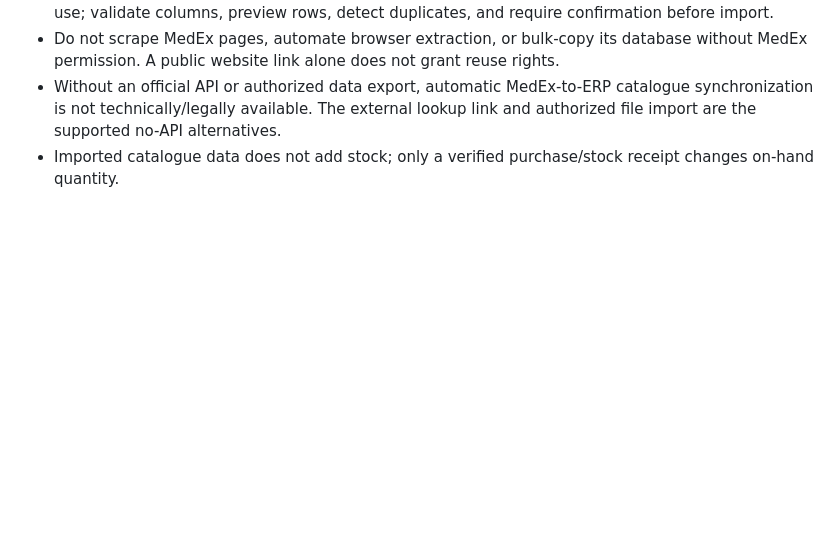
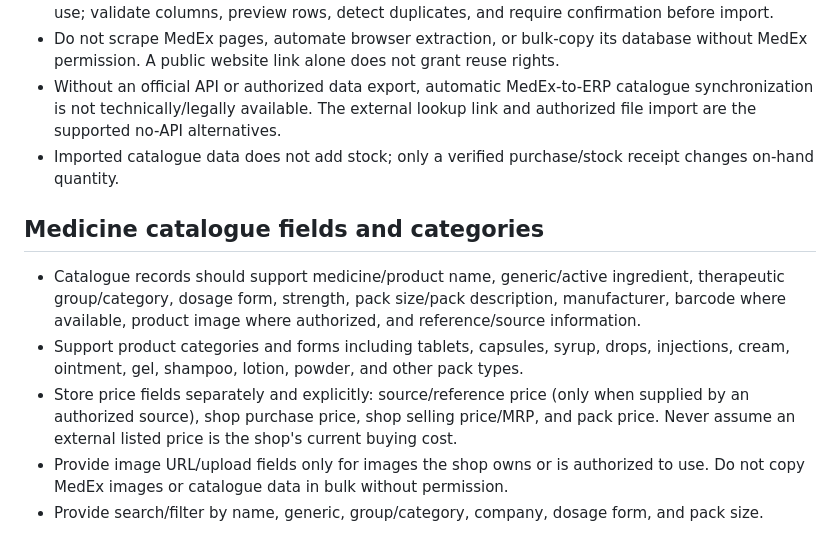
Before and after one commit to BishalMedicinePoint/Bishal-Medicin-Point, a Markdown page: docs/ERP-IMPLEMENTATION-PLAN-BN.md, the part around the change. Rendered like a GitHub page; blank space fills up the shorter version.

Commit message:
Specify medicine catalogue fields, product groups and forms

```diff
--- a/docs/ERP-IMPLEMENTATION-PLAN-BN.md
+++ b/docs/ERP-IMPLEMENTATION-PLAN-BN.md
@@ -108,3 +108,11 @@ Implement all 30 modules requested by the owner. Preserve the current public med
 - Do not scrape MedEx pages, automate browser extraction, or bulk-copy its database without MedEx permission. A public website link alone does not grant reuse rights.
 - Without an official API or authorized data export, automatic MedEx-to-ERP catalogue synchronization is not technically/legally available. The external lookup link and authorized file import are the supported no-API alternatives.
 - Imported catalogue data does not add stock; only a verified purchase/stock receipt changes on-hand quantity.
+
+## Medicine catalogue fields and categories
+
+- Catalogue records should support medicine/product name, generic/active ingredient, therapeutic group/category, dosage form, strength, pack size/pack description, manufacturer, barcode where available, product image where authorized, and reference/source information.
+- Support product categories and forms including tablets, capsules, syrup, drops, injections, cream, ointment, gel, shampoo, lotion, powder, and other pack types.
+- Store price fields separately and explicitly: source/reference price (only when supplied by an authorized source), shop purchase price, shop selling price/MRP, and pack price. Never assume an external listed price is the shop's current buying cost.
+- Provide image URL/upload fields only for images the shop owns or is authorized to use. Do not copy MedEx images or catalogue data in bulk without permission.
+- Provide search/filter by name, generic, group/category, company, dosage form, and pack size.
```
